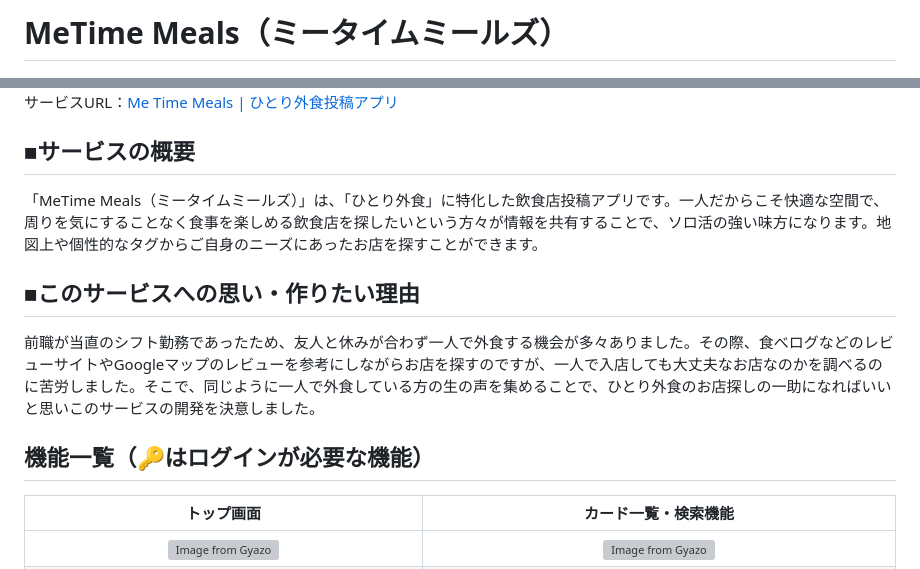
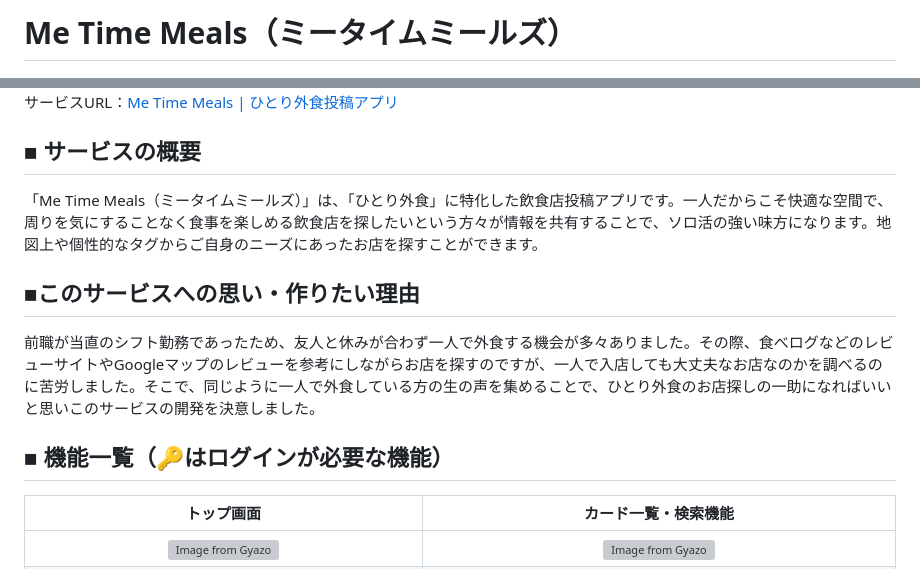
Before and after one commit to nakayama-bird/metime-meals, a Markdown page: README.md, 2 parts joined by grey strips. Drawn GitHub-style; grey boxes are pictures that could not be loaded.

Commit message:
Update README.md
READMEの微修正

```diff
--- a/README.md
+++ b/README.md
@@ -1,12 +1,12 @@
-# **MeTime Meals**（ミータイムミールズ）
+# **Me Time Meals**（ミータイムミールズ）
 ![alt text](app/assets/images/ogp.png)
 サービスURL：[Me Time Meals | ひとり外食投稿アプリ](https://www.metime-meals.com/)
-## ■サービスの概要
-「MeTime Meals（ミータイムミールズ）」は、「ひとり外食」に特化した飲食店投稿アプリです。一人だからこそ快適な空間で、周りを気にすることなく食事を楽しめる飲食店を探したいという方々が情報を共有することで、ソロ活の強い味方になります。地図上や個性的なタグからご自身のニーズにあったお店を探すことができます。
+## ■ サービスの概要
+「Me Time Meals（ミータイムミールズ）」は、「ひとり外食」に特化した飲食店投稿アプリです。一人だからこそ快適な空間で、周りを気にすることなく食事を楽しめる飲食店を探したいという方々が情報を共有することで、ソロ活の強い味方になります。地図上や個性的なタグからご自身のニーズにあったお店を探すことができます。
 ## ■このサービスへの思い・作りたい理由
 前職が当直のシフト勤務であったため、友人と休みが合わず一人で外食する機会が多々ありました。その際、食べログなどのレビューサイトやGoogleマップのレビューを参考にしながらお店を探すのですが、一人で入店しても大丈夫なお店なのかを調べるのに苦労しました。そこで、同じように一人で外食している方の生の声を集めることで、ひとり外食のお店探しの一助になればいいと思いこのサービスの開発を決意しました。
 
-## 機能一覧（🔑はログインが必要な機能）
+## ■ 機能一覧（🔑はログインが必要な機能）
 |トップ画面 |カード一覧・検索機能|
 |:--:|:--:|
 |<a href="https://gyazo.com/e7d86e337092d2b4e857b1fdbafe1b64"><img src="https://i.gyazo.com/e7d86e337092d2b4e857b1fdbafe1b64.gif" alt="Image from Gyazo" width="280"/></a>|<a href="https://gyazo.com/778438deab8f2a6e04be565eb37f8a38"><img src="https://i.gyazo.com/778438deab8f2a6e04be565eb37f8a38.gif" alt="Image from Gyazo" width="278"/></a>|
```
